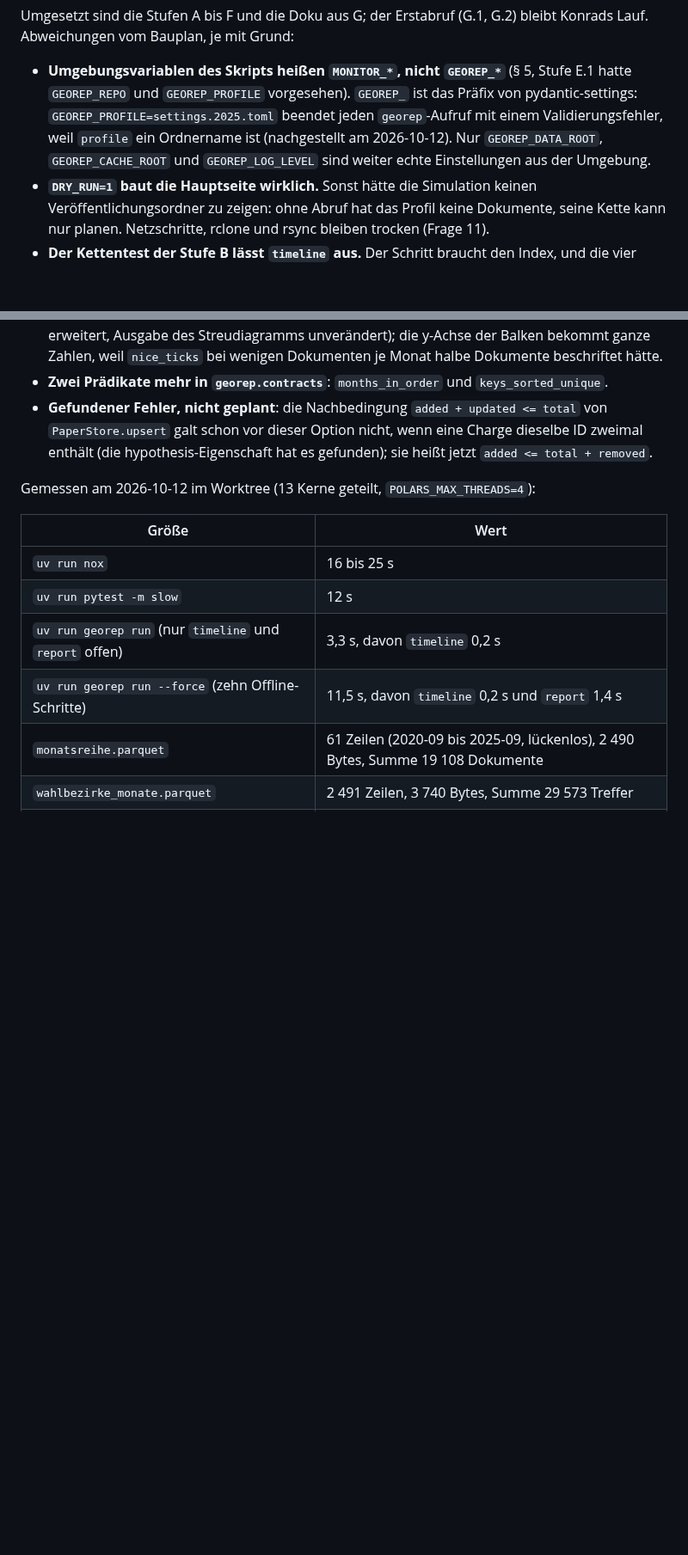
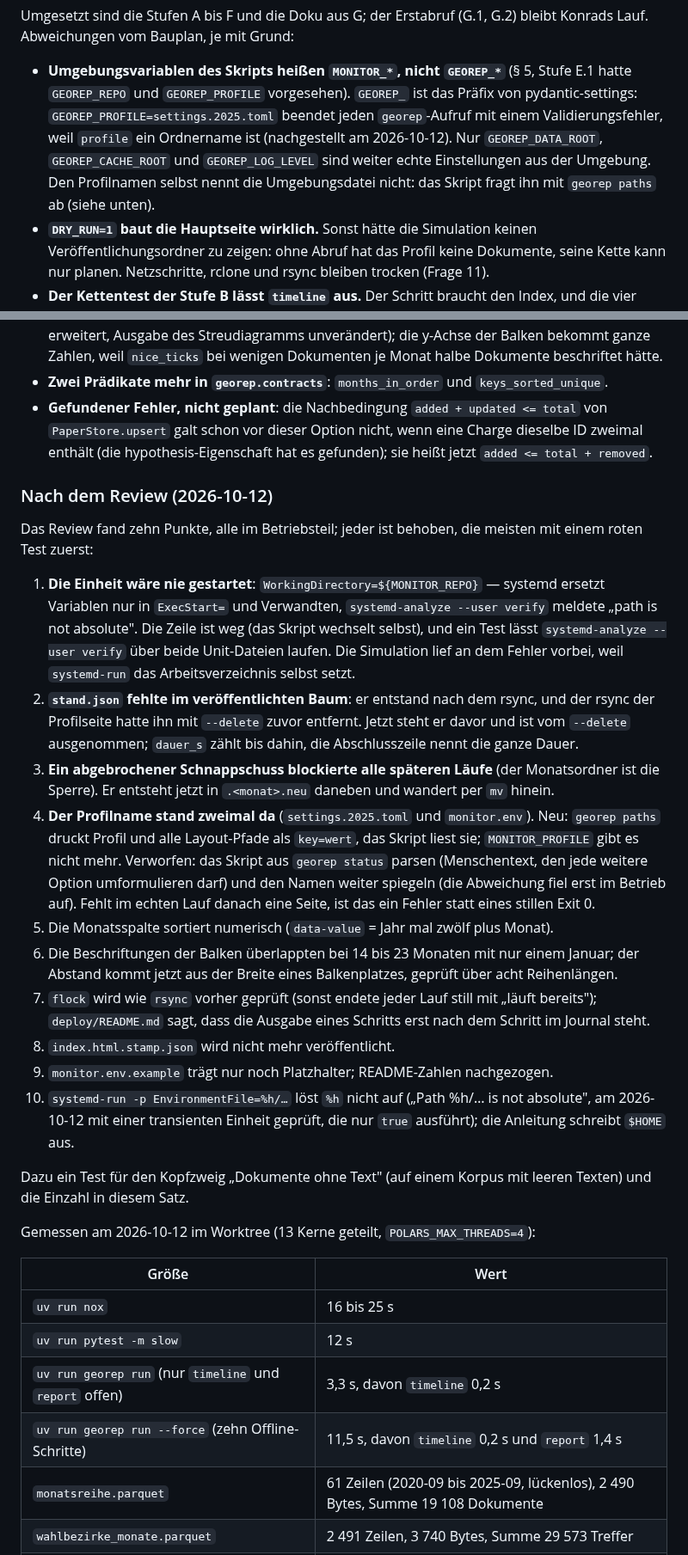
Before and after one commit to konradvoelkel/geographic-representation-dus, a Markdown page: docs/plans/07-monitoring.md, 2 parts joined by grey strips. Shown at 86% size. Rendered like a GitHub page; blank space fills up the shorter version.

Commit message:
Plan 07: die zehn Befunde des Reviews und ihre Loesung
Co-Authored-By: Claude Fable 5.1 <noreply@anthropic.com>

```diff
--- a/docs/plans/07-monitoring.md
+++ b/docs/plans/07-monitoring.md
@@ -508,7 +508,8 @@ Abweichungen vom Bauplan, je mit Grund:
   `GEOREP_REPO` und `GEOREP_PROFILE` vorgesehen). `GEOREP_` ist das Präfix von pydantic-settings:
   `GEOREP_PROFILE=settings.2025.toml` beendet jeden `georep`-Aufruf mit einem Validierungsfehler, weil
   `profile` ein Ordnername ist (nachgestellt am 2026-10-12). Nur `GEOREP_DATA_ROOT`, `GEOREP_CACHE_ROOT`
-  und `GEOREP_LOG_LEVEL` sind weiter echte Einstellungen aus der Umgebung.
+  und `GEOREP_LOG_LEVEL` sind weiter echte Einstellungen aus der Umgebung. Den Profilnamen selbst
+  nennt die Umgebungsdatei nicht: das Skript fragt ihn mit `georep paths` ab (siehe unten).
 - **`DRY_RUN=1` baut die Hauptseite wirklich.** Sonst hätte die Simulation keinen
   Veröffentlichungsordner zu zeigen: ohne Abruf hat das Profil keine Dokumente, seine Kette kann nur
   planen. Netzschritte, rclone und rsync bleiben trocken (Frage 11).
@@ -526,6 +527,40 @@ Abweichungen vom Bauplan, je mit Grund:
   `PaperStore.upsert` galt schon vor dieser Option nicht, wenn eine Charge dieselbe ID zweimal enthält
   (die hypothesis-Eigenschaft hat es gefunden); sie heißt jetzt `added <= total + removed`.
 
+### Nach dem Review (2026-10-12)
+
+Das Review fand zehn Punkte, alle im Betriebsteil; jeder ist behoben, die meisten mit einem roten
+Test zuerst:
+
+1. **Die Einheit wäre nie gestartet**: `WorkingDirectory=${MONITOR_REPO}` — systemd ersetzt
+   Variablen nur in `ExecStart=` und Verwandten, `systemd-analyze --user verify` meldete „path is
+   not absolute". Die Zeile ist weg (das Skript wechselt selbst), und ein Test lässt
+   `systemd-analyze --user verify` über beide Unit-Dateien laufen. Die Simulation lief an dem
+   Fehler vorbei, weil `systemd-run` das Arbeitsverzeichnis selbst setzt.
+2. **`stand.json` fehlte im veröffentlichten Baum**: er entstand nach dem rsync, und der rsync der
+   Profilseite hatte ihn mit `--delete` zuvor entfernt. Jetzt steht er davor und ist vom `--delete`
+   ausgenommen; `dauer_s` zählt bis dahin, die Abschlusszeile nennt die ganze Dauer.
+3. **Ein abgebrochener Schnappschuss blockierte alle späteren Läufe** (der Monatsordner ist die
+   Sperre). Er entsteht jetzt in `.<monat>.neu` daneben und wandert per `mv` hinein.
+4. **Der Profilname stand zweimal da** (`settings.2025.toml` und `monitor.env`). Neu: `georep paths`
+   druckt Profil und alle Layout-Pfade als `key=wert`, das Skript liest sie; `MONITOR_PROFILE` gibt
+   es nicht mehr. Verworfen: das Skript aus `georep status` parsen (Menschentext, den jede weitere
+   Option umformulieren darf) und den Namen weiter spiegeln (die Abweichung fiel erst im Betrieb
+   auf). Fehlt im echten Lauf danach eine Seite, ist das ein Fehler statt eines stillen Exit 0.
+5. Die Monatsspalte sortiert numerisch (`data-value` = Jahr mal zwölf plus Monat).
+6. Die Beschriftungen der Balken überlappten bei 14 bis 23 Monaten mit nur einem Januar; der
+   Abstand kommt jetzt aus der Breite eines Balkenplatzes, geprüft über acht Reihenlängen.
+7. `flock` wird wie `rsync` vorher geprüft (sonst endete jeder Lauf still mit „läuft bereits");
+   `deploy/README.md` sagt, dass die Ausgabe eines Schritts erst nach dem Schritt im Journal steht.
+8. `index.html.stamp.json` wird nicht mehr veröffentlicht.
+9. `monitor.env.example` trägt nur noch Platzhalter; README-Zahlen nachgezogen.
+10. `systemd-run -p EnvironmentFile=%h/…` löst `%h` nicht auf („Path %h/… is not absolute",
+    am 2026-10-12 mit einer transienten Einheit geprüft, die nur `true` ausführt); die Anleitung
+    schreibt `$HOME` aus.
+
+Dazu ein Test für den Kopfzweig „Dokumente ohne Text" (auf einem Korpus mit leeren Texten) und die
+Einzahl in diesem Satz.
+
 Gemessen am 2026-10-12 im Worktree (13 Kerne geteilt, `POLARS_MAX_THREADS=4`):
 
 | Größe | Wert |
```
Also changed, not shown: other parts of docs/plans/07-monitoring.md (+1 -1 lines).
